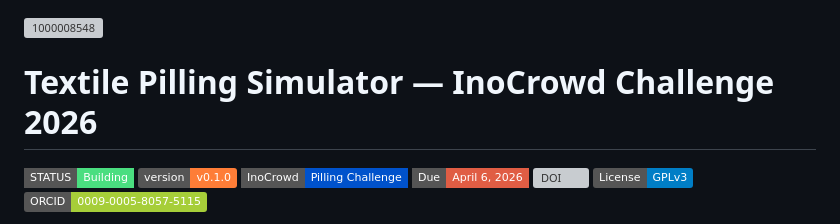
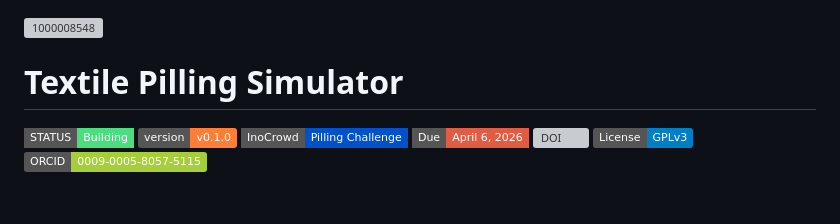
Before and after one commit to AionSystem/TEXTILE-PILLING, a Markdown page: README.md, the part around the change. Drawn GitHub-style; badges without logos; blank space fills up the shorter version; grey boxes are pictures that could not be loaded.

```diff
--- a/README.md
+++ b/README.md
@@ -1,6 +1,6 @@
 ![1000008548](https://github.com/user-attachments/assets/7df2469d-f489-488e-91e5-16d45b31b0ec)
 
-# Textile Pilling Simulator — InoCrowd Challenge 2026
+# Textile Pilling Simulator
 
 <!-- STATUS · VERSION · CHALLENGE -->
 [![Status](https://img.shields.io/badge/STATUS-Building-4ade80?style=flat-square)](https://github.com/AionSystem/PILLING-SIMULATOR)
```
